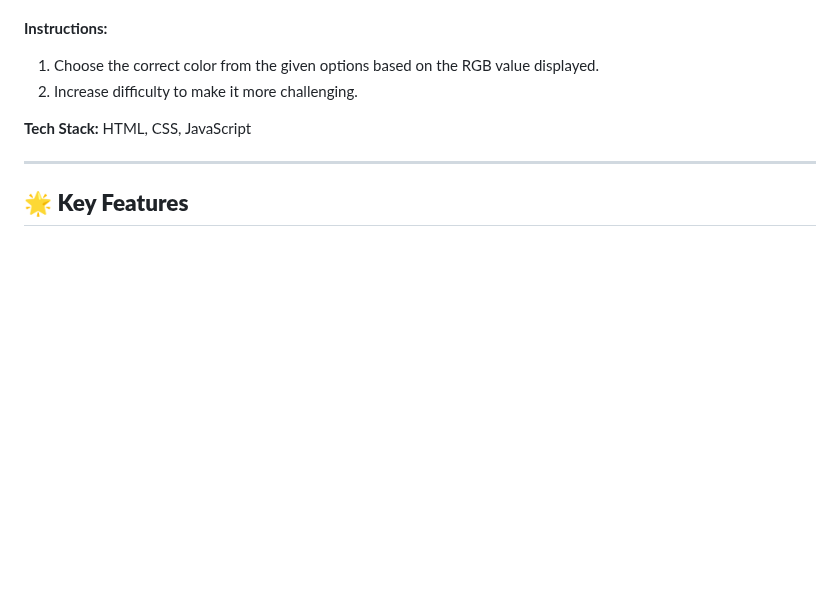
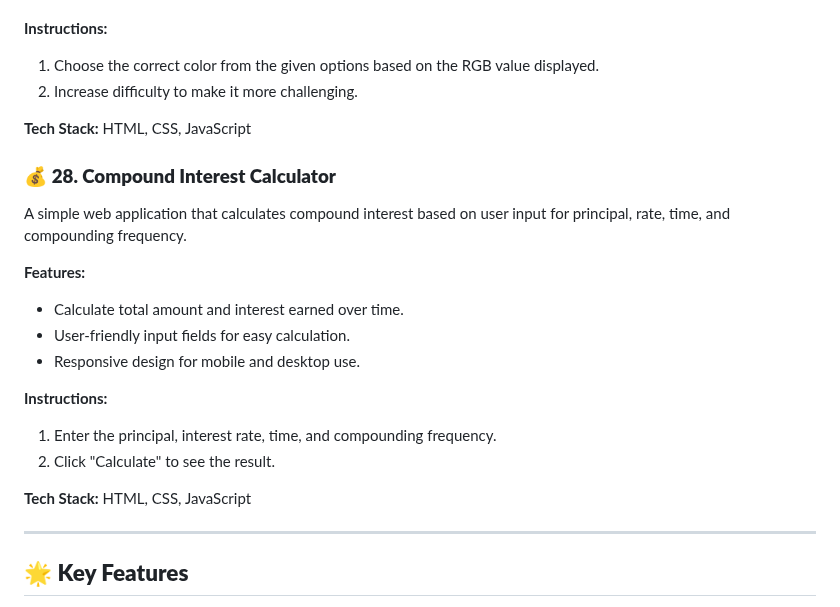
Before and after one commit to dhiwinsamrich/Web_Development_Mini_Projects, a Markdown page: README.md, the part around the change. GitHub-like rendering; blank space fills up the shorter version.

```diff
--- a/README.md
+++ b/README.md
@@ -343,6 +343,20 @@ An interactive game where players guess the correct color based on its RGB value
 
 **Tech Stack:** HTML, CSS, JavaScript
 
+### 💰 **28. Compound Interest Calculator**
+A simple web application that calculates compound interest based on user input for principal, rate, time, and compounding frequency.
+
+**Features:**
+- Calculate total amount and interest earned over time.
+- User-friendly input fields for easy calculation.
+- Responsive design for mobile and desktop use.
+
+**Instructions:**
+1. Enter the principal, interest rate, time, and compounding frequency.
+2. Click "Calculate" to see the result.
+
+**Tech Stack:** HTML, CSS, JavaScript
+
 ---
 
 ## 🌟 **Key Features**
```
